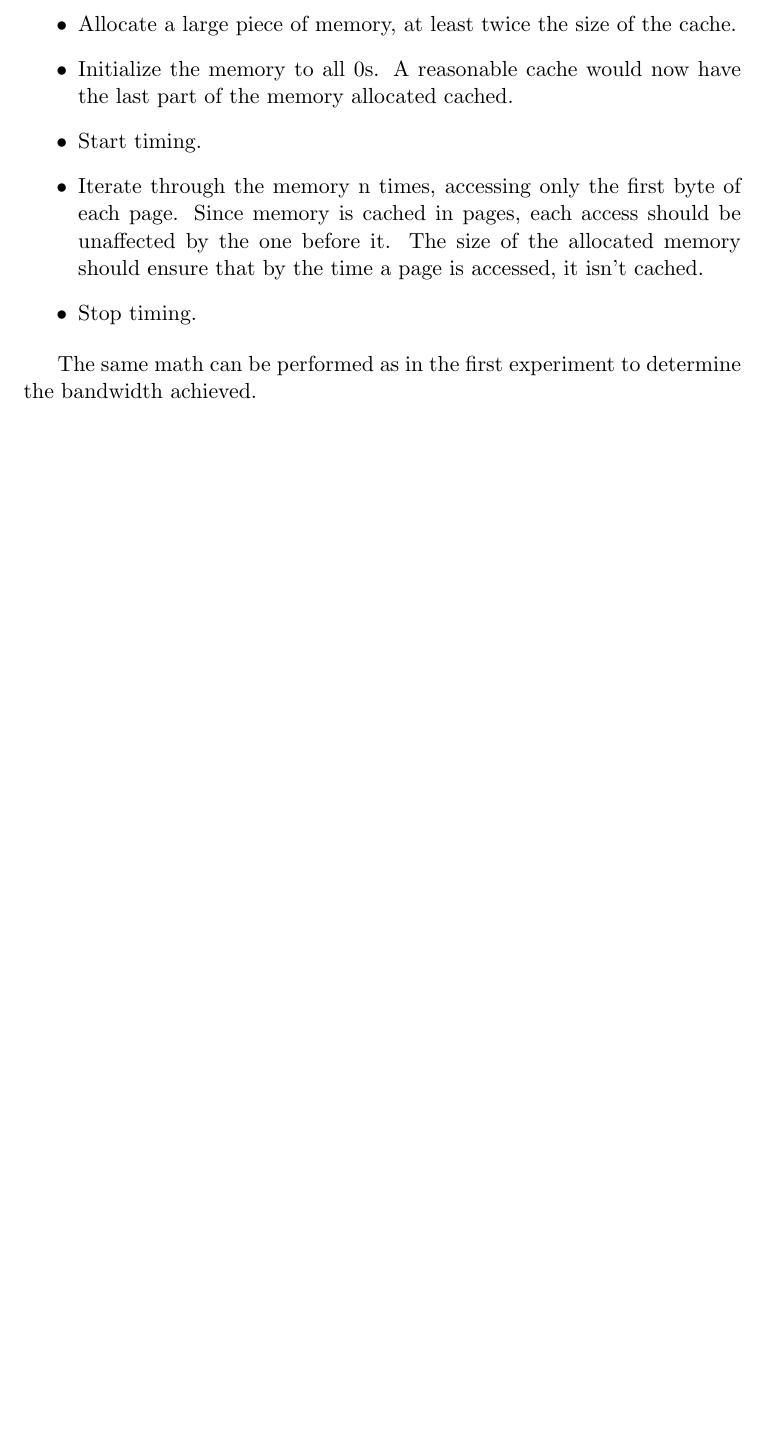
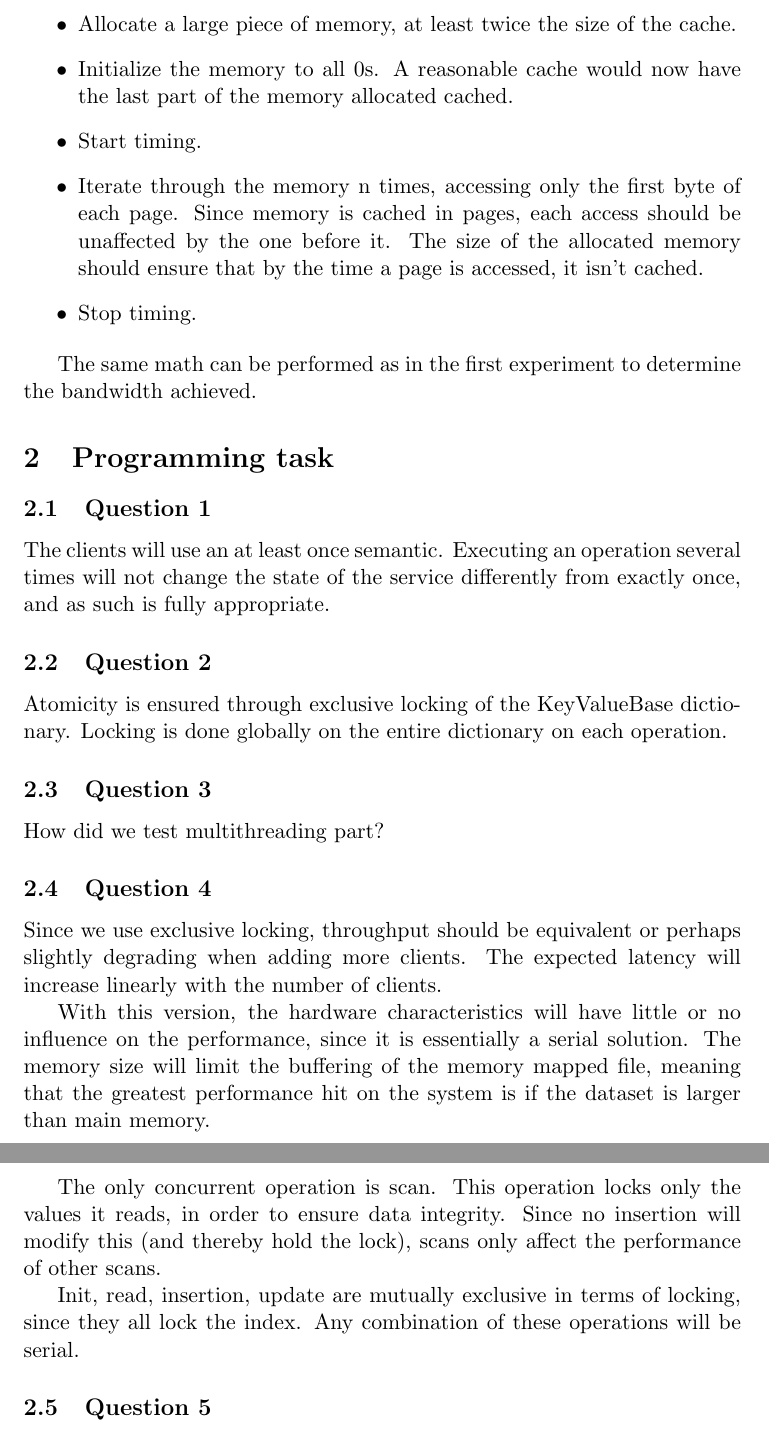
Before and after one commit to Eckankar/pcsd-2012, a LaTeX problem sheet (1/tex/assignment1.tex): part of page 4 of 4 before the commit and two parts of pages 4 and 5 of 5 after it, the two joined at a grey line, cut so that both start at the same text, the shorter picture padded with empty space. Compiled offline with pdfLaTeX.

Commit message:
Experimental Q1,2,4

```diff
--- a/1/tex/assignment1.tex
+++ b/1/tex/assignment1.tex
@@ -149,4 +149,40 @@ the time taken, in order to figure out the bandwidth achieved.
 The same math can be performed as in the first experiment to determine the
 bandwidth achieved.
 
+\section{Programming task}
+
+\subsection{Question 1}
+The clients will use an at least once semantic. Executing an operation
+several times will not change the state of the service differently from
+exactly once, and as such is fully appropriate.
+
+\subsection{Question 2}
+Atomicity is ensured through exclusive locking of the KeyValueBase dictionary.
+Locking is done globally on the entire dictionary on each operation.
+
+\subsection{Question 3}
+How did we test multithreading part?
+
+\subsection{Question 4}
+%What are the main parameters that influence throughput and latency of the first version?
+Since we use exclusive locking, throughput should be equivalent or perhaps slightly degrading
+when adding more clients. The expected latency will increase linearly with the number of
+clients.
+
+With this version, the hardware characteristics will have little or no influence on the
+performance, since it is essentially a serial solution. The memory size will limit the
+buffering of the memory mapped file, meaning that the greatest performance hit
+on the system is if the dataset is larger than main memory.
+
+%Mix of operations?
+The only concurrent operation is scan. This operation locks only the values it
+reads, in order to ensure data integrity. Since no insertion will modify this
+(and thereby hold the lock), scans only affect the performance of other scans.
+
+Init, read, insertion, update are mutually exclusive in terms of locking, since
+they all lock the index. Any combination of these operations will be serial.
+
+\subsection{Question 5}
+
+
 \end{document}
```
